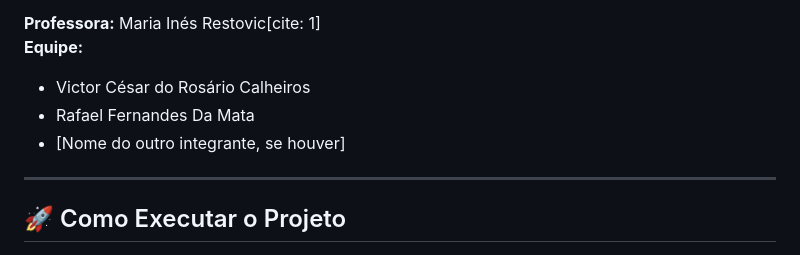
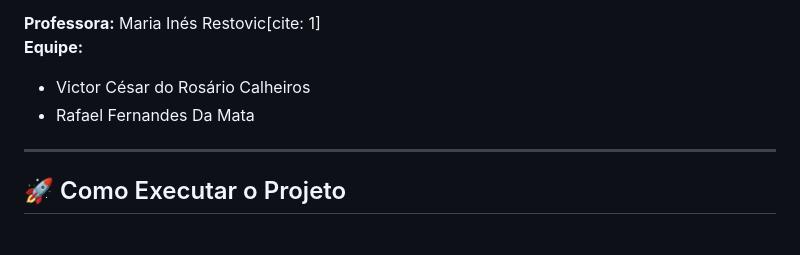
Before and after one commit to rafaeldamata/Global-ESIM_ED2, a Markdown page: readme.md, the part around the change. Drawn GitHub-style.

```diff
--- a/readme.md
+++ b/readme.md
@@ -8,7 +8,6 @@ O GlobalSIM é uma aplicação Web em Python/Flask para administrar países aten
 **Equipe:**
 - Victor César do Rosário Calheiros
 - Rafael Fernandes Da Mata
-- [Nome do outro integrante, se houver]
 
 ---
 
```
